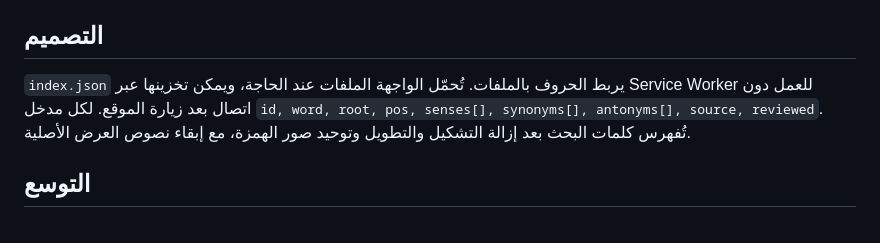
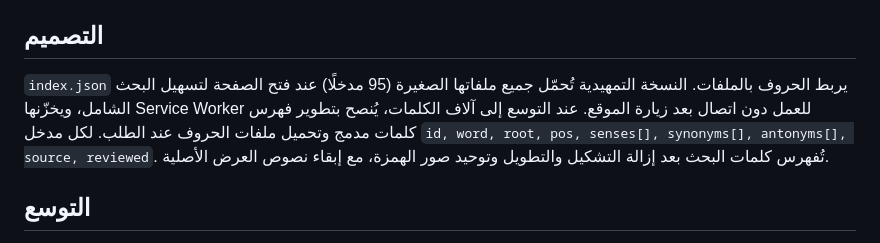
Before and after one commit to imadtbn/student-dz, a Markdown page: data/dictionary/README.md, the part around the change. GitHub-like rendering.

Commit message:
Clarify current eager loading and future scaled index

```diff
--- a/data/dictionary/README.md
+++ b/data/dictionary/README.md
@@ -4,7 +4,7 @@
 قاعدة تمهيدية تضم 95 مدخلًا عربيًا بتعاريف موجزة محررة للمشروع (CC0-1.0). الحقول `reviewed: false` تبيّن أنها **لم تخضع لمراجعة معجمية متخصصة**. لا يُفترض أن كل مدخل يملك أضدادًا أو مرادفات مناسبة في جميع السياقات. لا يُنسب هذا المحتوى إلى ويكاموس أو أي معجم آخر.
 
 ## التصميم
-`index.json` يربط الحروف بالملفات. تُحمّل الواجهة الملفات عند الحاجة، ويمكن تخزينها عبر Service Worker للعمل دون اتصال بعد زيارة الموقع. لكل مدخل `id, word, root, pos, senses[], synonyms[], antonyms[], source, reviewed`. تُفهرس كلمات البحث بعد إزالة التشكيل والتطويل وتوحيد صور الهمزة، مع إبقاء نصوص العرض الأصلية.
+`index.json` يربط الحروف بالملفات. النسخة التمهيدية تُحمّل جميع ملفاتها الصغيرة (95 مدخلًا) عند فتح الصفحة لتسهيل البحث الشامل، ويخزّنها Service Worker للعمل دون اتصال بعد زيارة الموقع. عند التوسع إلى آلاف الكلمات، يُنصح بتطوير فهرس كلمات مدمج وتحميل ملفات الحروف عند الطلب. لكل مدخل `id, word, root, pos, senses[], synonyms[], antonyms[], source, reviewed`. تُفهرس كلمات البحث بعد إزالة التشكيل والتطويل وتوحيد صور الهمزة، مع إبقاء نصوص العرض الأصلية.
 
 ## التوسع
 يمكن استيراد بيانات مصدر مرخّص باستخدام `scripts/import-arabic-dictionary.py`. يقبل السكربت JSONL مع حقول `word` و`senses` (تعريف عربي لكل معنى)، ويدعم شكل Kaikki/Wiktionary مع تحويل `glosses` وتصفية الشروح غير العربية. راجع النسخة والترخيص الفعلي للمصدر قبل التنزيل؛ أضف بيانات الإسناد ورابط المصدر وصفحة الشروط إلى الموقع إذا استُخدمت بيانات CC BY-SA، ولا تفترض أن بيانات WordNet يمكن دمجها وترخيصها بنفس رخصة التعريفات الأصلية. **لا** تشغّل الاستيراد على الملفات المنشورة دون تدقيق عينة ومراجعة ملف `licenses.json`؛ الأفضل إخراج البيانات إلى مجلد عمل مستقل ثم مراجعتها قبل الرفع. المحتوى المستورد يبقى `reviewed: false` حتى يراجعه محرر لغوي.
```
